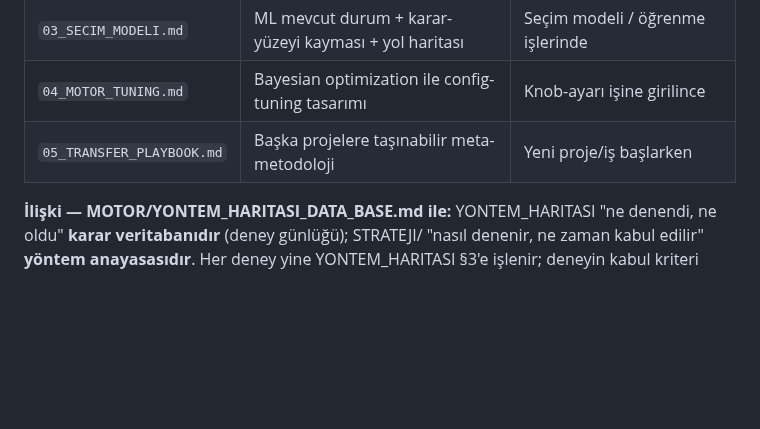
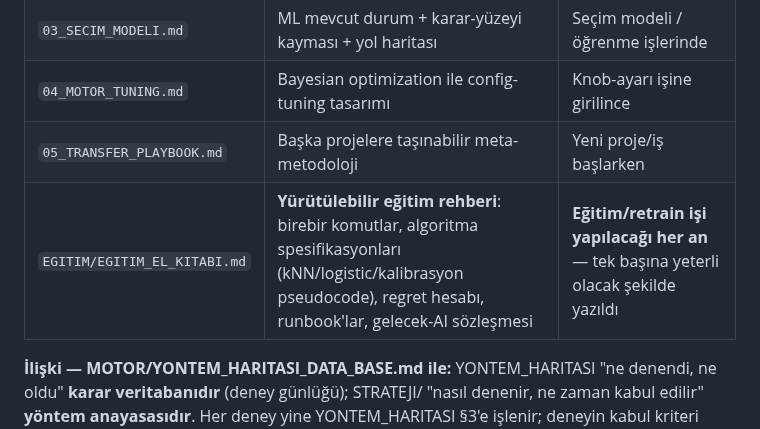
Before and after one commit to Eren845205/ie488-3d-nesting, a Markdown page: STRATEJI/README.md, the part around the change. Drawn GitHub-style; blank space fills up the shorter version.

```diff
--- a/STRATEJI/README.md
+++ b/STRATEJI/README.md
@@ -35,6 +35,7 @@ sayılmaz.
 | `03_SECIM_MODELI.md` | ML mevcut durum + karar-yüzeyi kayması + yol haritası | Seçim modeli / öğrenme işlerinde |
 | `04_MOTOR_TUNING.md` | Bayesian optimization ile config-tuning tasarımı | Knob-ayarı işine girilince |
 | `05_TRANSFER_PLAYBOOK.md` | Başka projelere taşınabilir meta-metodoloji | Yeni proje/iş başlarken |
+| `EGITIM/EGITIM_EL_KITABI.md` | **Yürütülebilir eğitim rehberi**: birebir komutlar, algoritma spesifikasyonları (kNN/logistic/kalibrasyon pseudocode), regret hesabı, runbook'lar, gelecek-AI sözleşmesi | **Eğitim/retrain işi yapılacağı her an** — tek başına yeterli olacak şekilde yazıldı |
 
 **İlişki — MOTOR/YONTEM_HARITASI_DATA_BASE.md ile:** YONTEM_HARITASI "ne
 denendi, ne oldu" **karar veritabanıdır** (deney günlüğü); STRATEJI/ "nasıl
```
Also changed, not shown: STRATEJI/EGITIM/EGITIM_EL_KITABI.md (added, +186 -0 lines).
